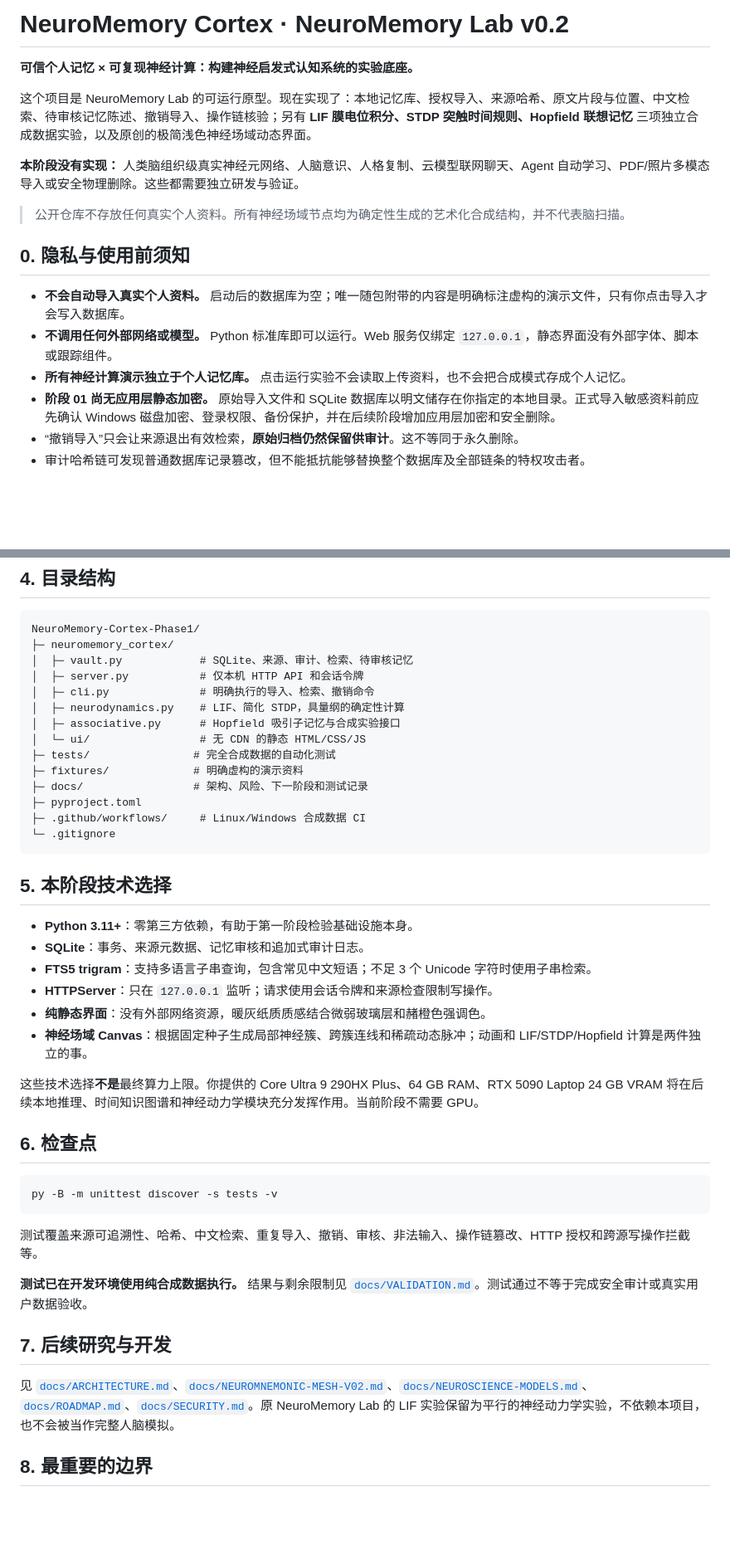
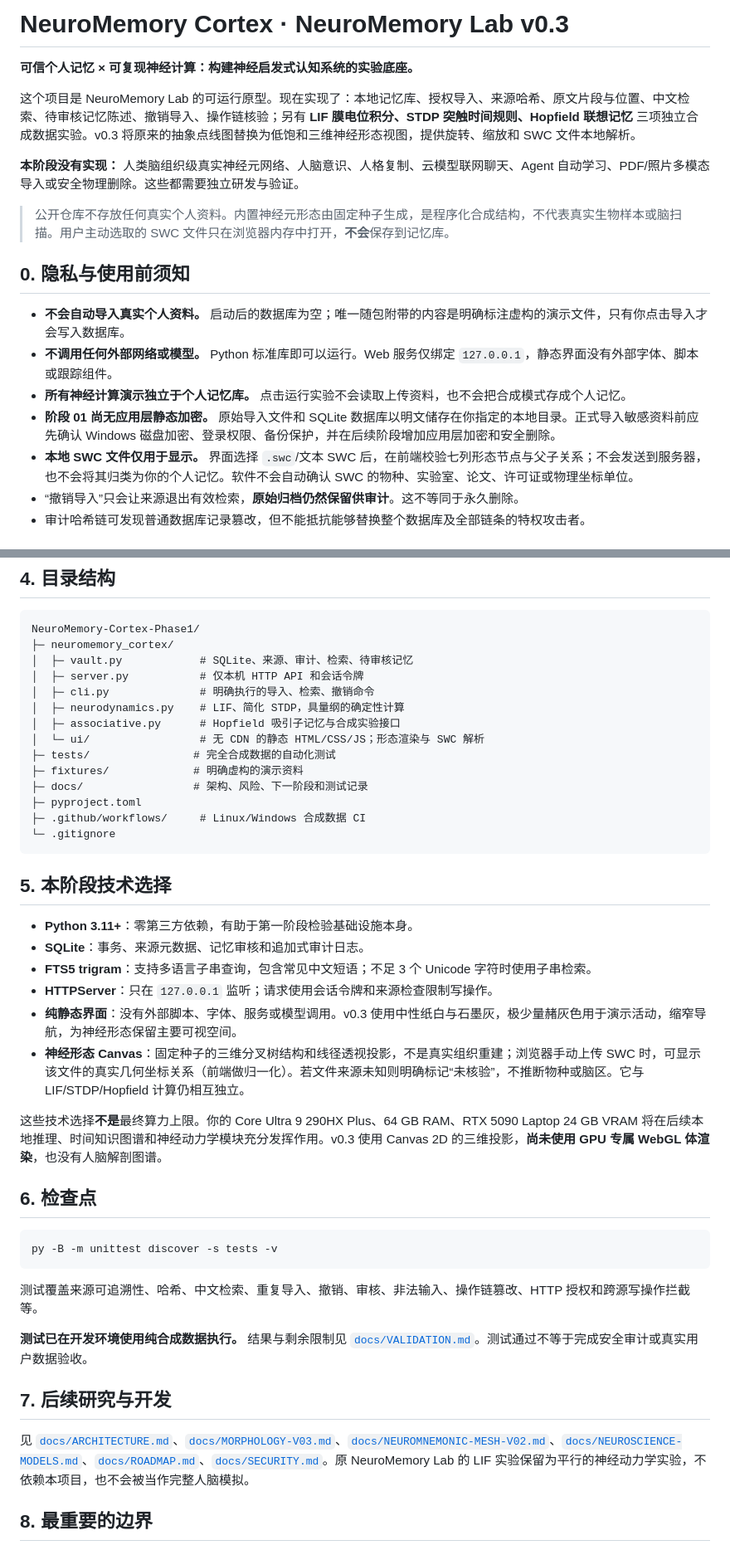
Before and after one commit to LYL-Z/NeuroMemory-Lab, a Markdown page: README.md, 2 parts joined by grey strips. Shown at 83% size. Drawn GitHub-style; blank space fills up the shorter version.

Commit message:
docs: describe v0.3 morphology renderer and privacy safeguards
Updated project version from v0.2 to v0.3 and revised several sections for clarity and accuracy, including privacy notes and technical details.

```diff
--- a/README.md
+++ b/README.md
@@ -1,12 +1,12 @@
-# NeuroMemory Cortex · NeuroMemory Lab v0.2
+# NeuroMemory Cortex · NeuroMemory Lab v0.3
 
 **可信个人记忆 × 可复现神经计算：构建神经启发式认知系统的实验底座。**
 
-这个项目是 NeuroMemory Lab 的可运行原型。现在实现了：本地记忆库、授权导入、来源哈希、原文片段与位置、中文检索、待审核记忆陈述、撤销导入、操作链核验；另有 **LIF 膜电位积分、STDP 突触时间规则、Hopfield 联想记忆** 三项独立合成数据实验，以及原创的极简浅色神经场域动态界面。
+这个项目是 NeuroMemory Lab 的可运行原型。现在实现了：本地记忆库、授权导入、来源哈希、原文片段与位置、中文检索、待审核记忆陈述、撤销导入、操作链核验；另有 **LIF 膜电位积分、STDP 突触时间规则、Hopfield 联想记忆** 三项独立合成数据实验。v0.3 将原来的抽象点线图替换为低饱和三维神经形态视图，提供旋转、缩放和 SWC 文件本地解析。
 
 **本阶段没有实现：** 人类脑组织级真实神经元网络、人脑意识、人格复制、云模型联网聊天、Agent 自动学习、PDF/照片多模态导入或安全物理删除。这些都需要独立研发与验证。
 
-> 公开仓库不存放任何真实个人资料。所有神经场域节点均为确定性生成的艺术化合成结构，并不代表脑扫描。
+> 公开仓库不存放任何真实个人资料。内置神经元形态由固定种子生成，是程序化合成结构，不代表真实生物样本或脑扫描。用户主动选取的 SWC 文件只在浏览器内存中打开，**不会**保存到记忆库。
 
 ## 0. 隐私与使用前须知
 
@@ -14,6 +14,7 @@
 - **不调用任何外部网络或模型。** Python 标准库即可以运行。Web 服务仅绑定 `127.0.0.1`，静态界面没有外部字体、脚本或跟踪组件。
 - **所有神经计算演示独立于个人记忆库。** 点击运行实验不会读取上传资料，也不会把合成模式存成个人记忆。
 - **阶段 01 尚无应用层静态加密。** 原始导入文件和 SQLite 数据库以明文储存在你指定的本地目录。正式导入敏感资料前应先确认 Windows 磁盘加密、登录权限、备份保护，并在后续阶段增加应用层加密和安全删除。
+- **本地 SWC 文件仅用于显示。** 界面选择 `.swc`/文本 SWC 后，在前端校验七列形态节点与父子关系；不会发送到服务器，也不会将其归类为你的个人记忆。软件不会自动确认 SWC 的物种、实验室、论文、许可证或物理坐标单位。
 - “撤销导入”只会让来源退出有效检索，**原始归档仍然保留供审计**。这不等同于永久删除。
 - 审计哈希链可发现普通数据库记录篡改，但不能抵抗能够替换整个数据库及全部链条的特权攻击者。
 
@@ -86,7 +87,7 @@ NeuroMemory-Cortex-Phase1/
 │  ├─ cli.py              # 明确执行的导入、检索、撤销命令
 │  ├─ neurodynamics.py    # LIF、简化 STDP，具量纲的确定性计算
 │  ├─ associative.py      # Hopfield 吸引子记忆与合成实验接口
-│  └─ ui/                 # 无 CDN 的静态 HTML/CSS/JS
+│  └─ ui/                 # 无 CDN 的静态 HTML/CSS/JS；形态渲染与 SWC 解析
 ├─ tests/                # 完全合成数据的自动化测试
 ├─ fixtures/             # 明确虚构的演示资料
 ├─ docs/                 # 架构、风险、下一阶段和测试记录
@@ -101,10 +102,10 @@ NeuroMemory-Cortex-Phase1/
 - **SQLite**：事务、来源元数据、记忆审核和追加式审计日志。
 - **FTS5 trigram**：支持多语言子串查询，包含常见中文短语；不足 3 个 Unicode 字符时使用子串检索。
 - **HTTPServer**：只在 `127.0.0.1` 监听；请求使用会话令牌和来源检查限制写操作。
-- **纯静态界面**：没有外部网络资源，暖灰纸质质感结合微弱玻璃层和赭橙色强调色。
-- **神经场域 Canvas**：根据固定种子生成局部神经簇、跨簇连线和稀疏动态脉冲；动画和 LIF/STDP/Hopfield 计算是两件独立的事。
+- **纯静态界面**：没有外部脚本、字体、服务或模型调用。v0.3 使用中性纸白与石墨灰，极少量赭灰色用于演示活动，缩窄导航，为神经形态保留主要可视空间。
+- **神经形态 Canvas**：固定种子的三维分叉树结构和线径透视投影，不是真实组织重建；浏览器手动上传 SWC 时，可显示该文件的真实几何坐标关系（前端做归一化）。若文件来源未知则明确标记“未核验”，不推断物种或脑区。它与 LIF/STDP/Hopfield 计算仍相互独立。
 
-这些技术选择**不是**最终算力上限。你提供的 Core Ultra 9 290HX Plus、64 GB RAM、RTX 5090 Laptop 24 GB VRAM 将在后续本地推理、时间知识图谱和神经动力学模块充分发挥作用。当前阶段不需要 GPU。
+这些技术选择**不是**最终算力上限。你的 Core Ultra 9 290HX Plus、64 GB RAM、RTX 5090 Laptop 24 GB VRAM 将在后续本地推理、时间知识图谱和神经动力学模块充分发挥作用。v0.3 使用 Canvas 2D 的三维投影，**尚未使用 GPU 专属 WebGL 体渲染**，也没有人脑解剖图谱。
 
 ## 6. 检查点
 
@@ -118,7 +119,7 @@ py -B -m unittest discover -s tests -v
 
 ## 7. 后续研究与开发
 
-见 [`docs/ARCHITECTURE.md`](docs/ARCHITECTURE.md)、[`docs/NEUROMNEMONIC-MESH-V02.md`](docs/NEUROMNEMONIC-MESH-V02.md)、[`docs/NEUROSCIENCE-MODELS.md`](docs/NEUROSCIENCE-MODELS.md)、[`docs/ROADMAP.md`](docs/ROADMAP.md)、[`docs/SECURITY.md`](docs/SECURITY.md)。原 NeuroMemory Lab 的 LIF 实验保留为平行的神经动力学实验，不依赖本项目，也不会被当作完整人脑模拟。
+见 [`docs/ARCHITECTURE.md`](docs/ARCHITECTURE.md)、[`docs/MORPHOLOGY-V03.md`](docs/MORPHOLOGY-V03.md)、[`docs/NEUROMNEMONIC-MESH-V02.md`](docs/NEUROMNEMONIC-MESH-V02.md)、[`docs/NEUROSCIENCE-MODELS.md`](docs/NEUROSCIENCE-MODELS.md)、[`docs/ROADMAP.md`](docs/ROADMAP.md)、[`docs/SECURITY.md`](docs/SECURITY.md)。原 NeuroMemory Lab 的 LIF 实验保留为平行的神经动力学实验，不依赖本项目，也不会被当作完整人脑模拟。
 
 ## 8. 最重要的边界
 
```
Also changed, not shown: other parts of README.md (+1 -1 lines).
